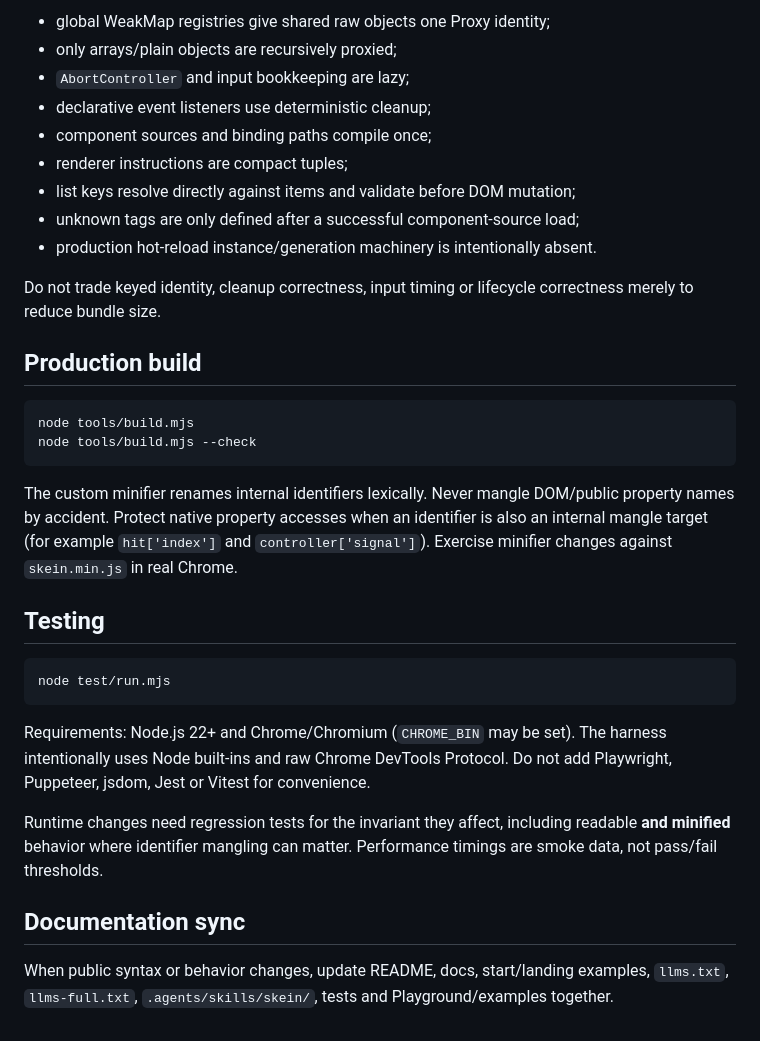
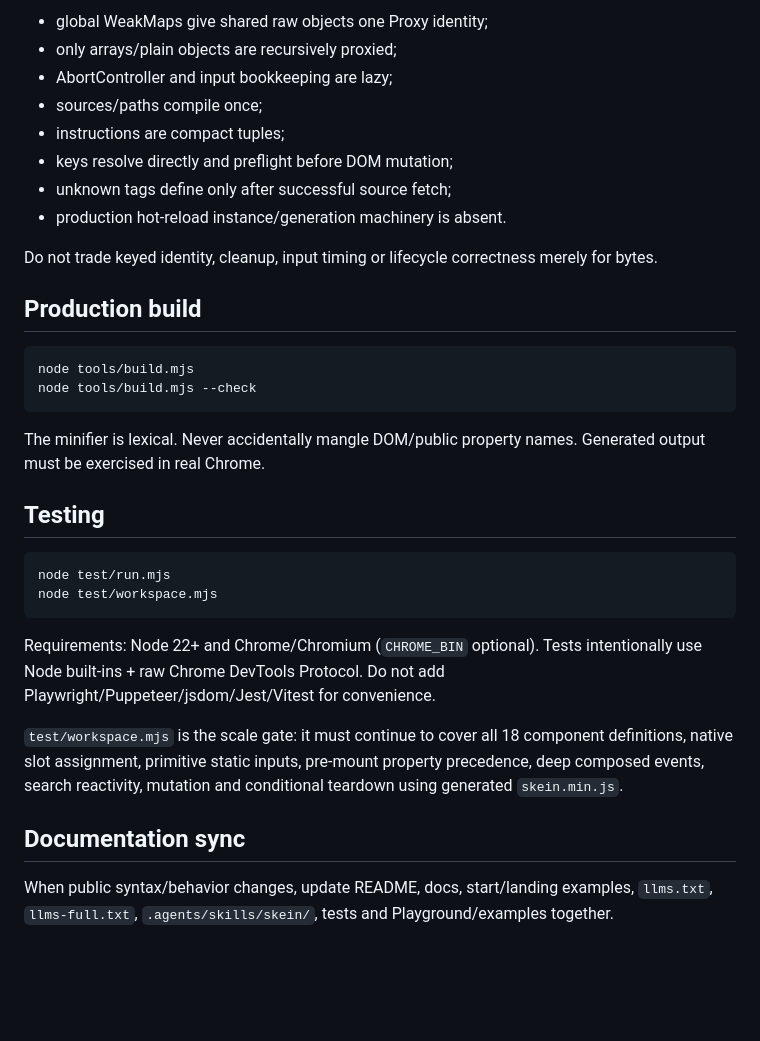
Before and after one commit to Pom4H/web-component, a Markdown page: AGENTS.md, the part around one of its changes. GitHub-like rendering; blank space fills up the shorter version.

````diff
--- a/AGENTS.md
+++ b/AGENTS.md
@@ -73,15 +74,14 @@ Important v0.6 choices:
 
-- global WeakMap registries give shared raw objects one Proxy identity;
+- global WeakMaps give shared raw objects one Proxy identity;
 - only arrays/plain objects are recursively proxied;
-- `AbortController` and input bookkeeping are lazy;
-- declarative event listeners use deterministic cleanup;
-- component sources and binding paths compile once;
-- renderer instructions are compact tuples;
-- list keys resolve directly against items and validate before DOM mutation;
-- unknown tags are only defined after a successful component-source load;
-- production hot-reload instance/generation machinery is intentionally absent.
+- AbortController and input bookkeeping are lazy;
+- sources/paths compile once;
+- instructions are compact tuples;
+- keys resolve directly and preflight before DOM mutation;
+- unknown tags define only after successful source fetch;
+- production hot-reload instance/generation machinery is absent.
 
-Do not trade keyed identity, cleanup correctness, input timing or lifecycle correctness merely to reduce bundle size.
+Do not trade keyed identity, cleanup, input timing or lifecycle correctness merely for bytes.
 
 ## Production build
 
@@ -90,18 +90,19 @@ node tools/build.mjs
 node tools/build.mjs --check
 ```
 
-The custom minifier renames internal identifiers lexically. Never mangle DOM/public property names by accident. Protect native property accesses when an identifier is also an internal mangle target (for example `hit['index']` and `controller['signal']`). Exercise minifier changes against `skein.min.js` in real Chrome.
+The minifier is lexical. Never accidentally mangle DOM/public property names. Generated output must be exercised in real Chrome.
 
 ## Testing
 
 ```bash
 node test/run.mjs
+node test/workspace.mjs
 ```
 
-Requirements: Node.js 22+ and Chrome/Chromium (`CHROME_BIN` may be set). The harness intentionally uses Node built-ins and raw Chrome DevTools Protocol. Do not add Playwright, Puppeteer, jsdom, Jest or Vitest for convenience.
+Requirements: Node 22+ and Chrome/Chromium (`CHROME_BIN` optional). Tests intentionally use Node built-ins + raw Chrome DevTools Protocol. Do not add Playwright/Puppeteer/jsdom/Jest/Vitest for convenience.
 
-Runtime changes need regression tests for the invariant they affect, including readable **and minified** behavior where identifier mangling can matter. Performance timings are smoke data, not pass/fail thresholds.
+`test/workspace.mjs` is the scale gate: it must continue to cover all 18 component definitions, native slot assignment, primitive static inputs, pre-mount property precedence, deep composed events, search reactivity, mutation and conditional teardown using generated `skein.min.js`.
 
 ## Documentation sync
 
-When public syntax or behavior changes, update README, docs, start/landing examples, `llms.txt`, `llms-full.txt`, `.agents/skills/skein/`, tests and Playground/examples together.
+When public syntax/behavior changes, update README, docs, start/landing examples, `llms.txt`, `llms-full.txt`, `.agents/skills/skein/`, tests and Playground/examples together.
````
Also changed, not shown: other parts of AGENTS.md (+39 -38 lines).
